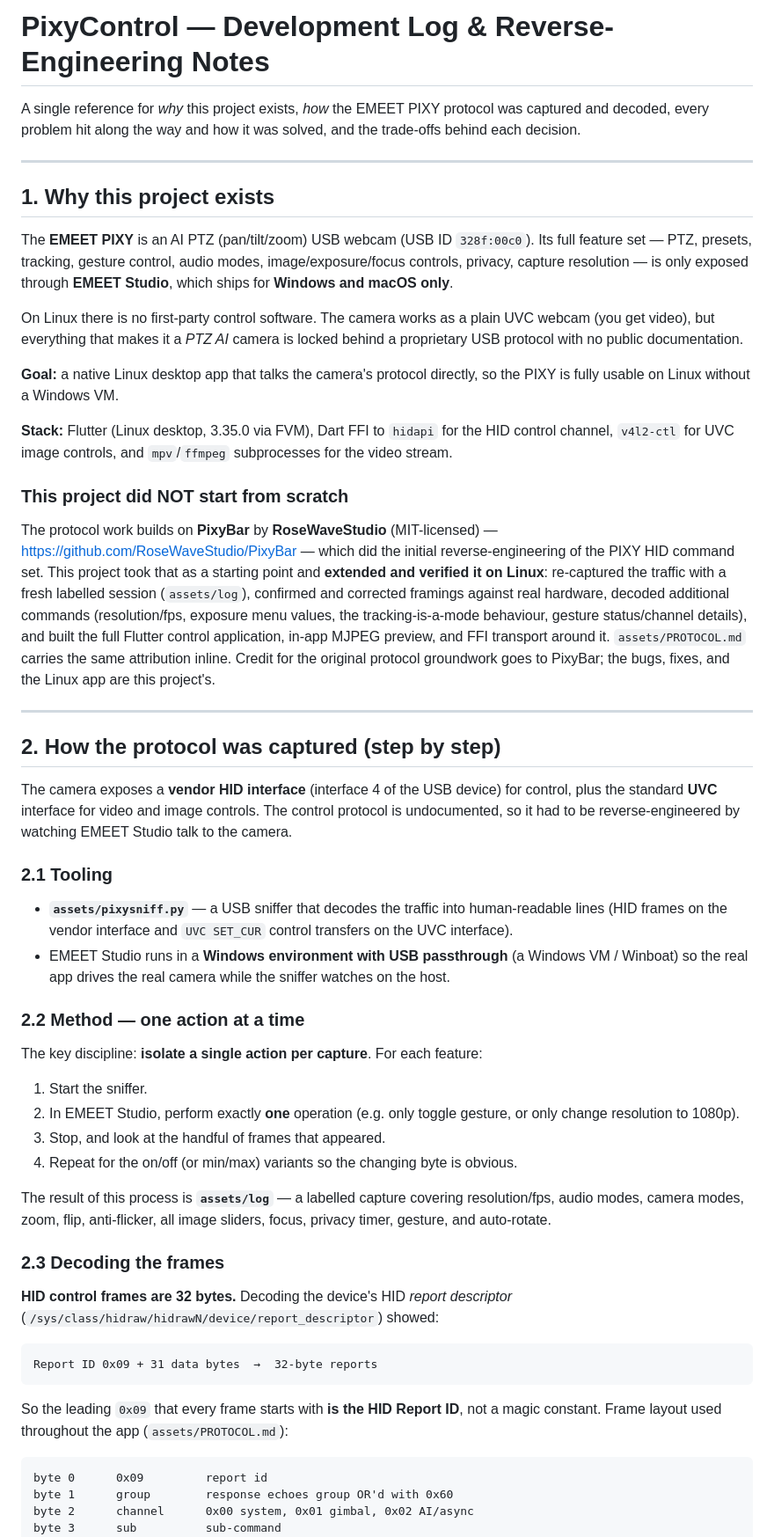
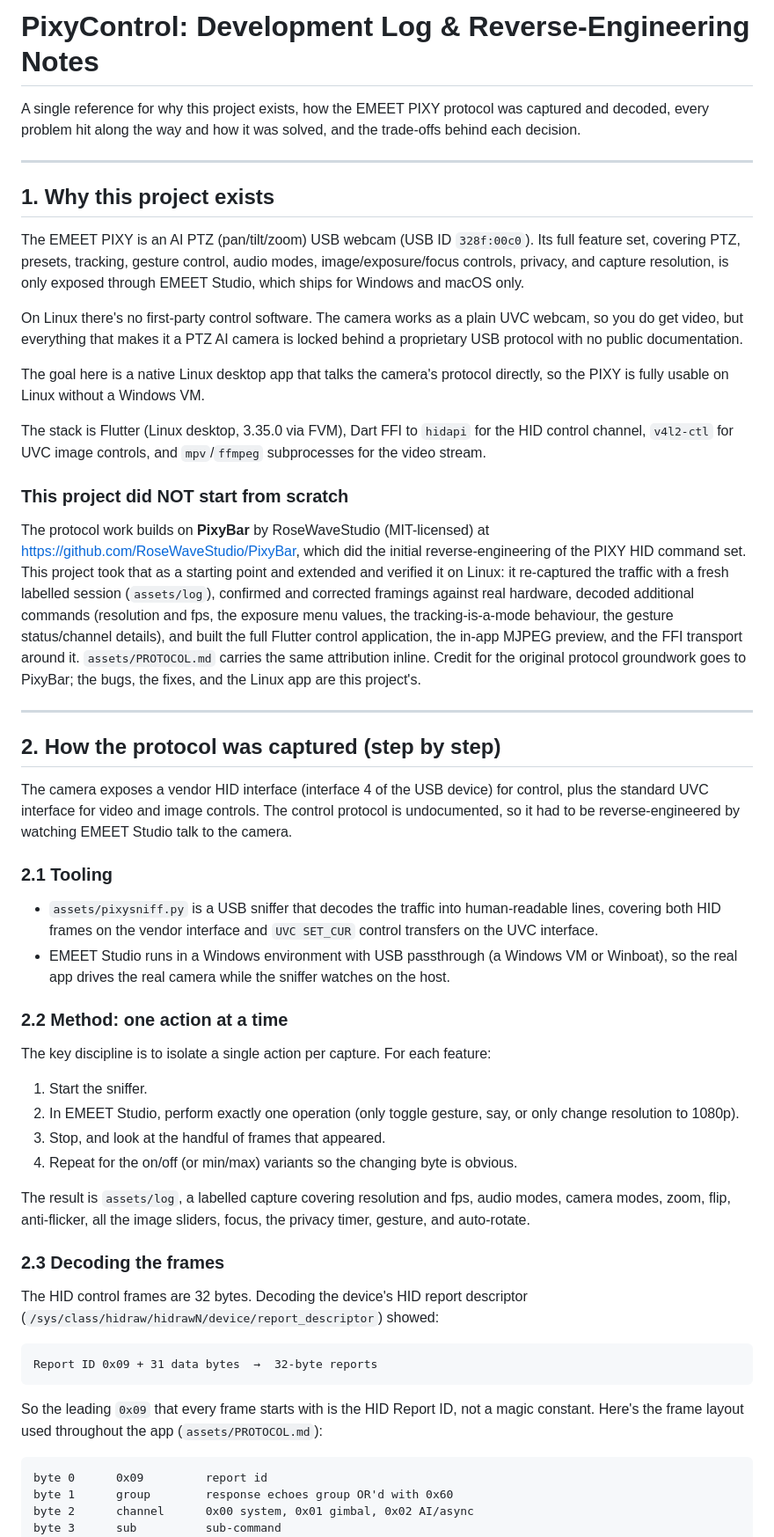
Before and after one commit to absolute-zer013/fmeet, a Markdown page: DEVLOG.md, the part around one of its changes. Shown at 88% size. GitHub-like rendering.

````diff
--- a/DEVLOG.md
+++ b/DEVLOG.md
@@ -1,83 +1,84 @@
-# PixyControl — Development Log & Reverse-Engineering Notes
+# PixyControl: Development Log & Reverse-Engineering Notes
 
-A single reference for *why* this project exists, *how* the EMEET PIXY protocol
-was captured and decoded, every problem hit along the way and how it was solved,
-and the trade-offs behind each decision.
+A single reference for why this project exists, how the EMEET PIXY protocol was
+captured and decoded, every problem hit along the way and how it was solved, and
+the trade-offs behind each decision.
 
 ---
 
 ## 1. Why this project exists
 
-The **EMEET PIXY** is an AI PTZ (pan/tilt/zoom) USB webcam (USB ID `328f:00c0`).
-Its full feature set — PTZ, presets, tracking, gesture control, audio modes,
-image/exposure/focus controls, privacy, capture resolution — is only exposed
-through **EMEET Studio**, which ships for **Windows and macOS only**.
+The EMEET PIXY is an AI PTZ (pan/tilt/zoom) USB webcam (USB ID `328f:00c0`). Its
+full feature set, covering PTZ, presets, tracking, gesture control, audio modes,
+image/exposure/focus controls, privacy, and capture resolution, is only exposed
+through EMEET Studio, which ships for Windows and macOS only.
 
-On Linux there is no first-party control software. The camera works as a plain
-UVC webcam (you get video), but everything that makes it a *PTZ AI* camera is
+On Linux there's no first-party control software. The camera works as a plain UVC
+webcam, so you do get video, but everything that makes it a PTZ AI camera is
 locked behind a proprietary USB protocol with no public documentation.
 
-**Goal:** a native Linux desktop app that talks the camera's protocol directly,
-so the PIXY is fully usable on Linux without a Windows VM.
+The goal here is a native Linux desktop app that talks the camera's protocol
+directly, so the PIXY is fully usable on Linux without a Windows VM.
 
-**Stack:** Flutter (Linux desktop, 3.35.0 via FVM), Dart FFI to `hidapi` for the
-HID control channel, `v4l2-ctl` for UVC image controls, and `mpv`/`ffmpeg`
+The stack is Flutter (Linux desktop, 3.35.0 via FVM), Dart FFI to `hidapi` for
+the HID control channel, `v4l2-ctl` for UVC image controls, and `mpv`/`ffmpeg`
 subprocesses for the video stream.
 
 ### This project did NOT start from scratch
 
-The protocol work builds on **PixyBar** by **RoseWaveStudio** (MIT-licensed) —
-<https://github.com/RoseWaveStudio/PixyBar> — which did the initial
-reverse-engineering of the PIXY HID command set. This
-project took that as a starting point and **extended and verified it on Linux**:
-re-captured the traffic with a fresh labelled session (`assets/log`), confirmed
-and corrected framings against real hardware, decoded additional commands
-(resolution/fps, exposure menu values, the tracking-is-a-mode behaviour, gesture
-status/channel details), and built the full Flutter control application,
-in-app MJPEG preview, and FFI transport around it. `assets/PROTOCOL.md` carries
-the same attribution inline. Credit for the original protocol groundwork goes to
-PixyBar; the bugs, fixes, and the Linux app are this project's.
+The protocol work builds on **PixyBar** by RoseWaveStudio (MIT-licensed) at
+<https://github.com/RoseWaveStudio/PixyBar>, which did the initial
+reverse-engineering of the PIXY HID command set. This project took that as a
+starting point and extended and verified it on Linux: it re-captured the traffic
+with a fresh labelled session (`assets/log`), confirmed and corrected framings
+against real hardware, decoded additional commands (resolution and fps, the
+exposure menu values, the tracking-is-a-mode behaviour, the gesture
+status/channel details), and built the full Flutter control application, the
+in-app MJPEG preview, and the FFI transport around it. `assets/PROTOCOL.md`
+carries the same attribution inline. Credit for the original protocol groundwork
+goes to PixyBar; the bugs, the fixes, and the Linux app are this project's.
 
 ---
 
 ## 2. How the protocol was captured (step by step)
 
-The camera exposes a **vendor HID interface** (interface 4 of the USB device) for
-control, plus the standard **UVC** interface for video and image controls. The
+The camera exposes a vendor HID interface (interface 4 of the USB device) for
+control, plus the standard UVC interface for video and image controls. The
 control protocol is undocumented, so it had to be reverse-engineered by watching
 EMEET Studio talk to the camera.
 
 ### 2.1 Tooling
-- **`assets/pixysniff.py`** — a USB sniffer that decodes the traffic into
-  human-readable lines (HID frames on the vendor interface and `UVC SET_CUR`
-  control transfers on the UVC interface).
-- EMEET Studio runs in a **Windows environment with USB passthrough** (a Windows
-  VM / Winboat) so the real app drives the real camera while the sniffer
-  watches on the host.
+- `assets/pixysniff.py` is a USB sniffer that decodes the traffic into
+  human-readable lines, covering both HID frames on the vendor interface and
+  `UVC SET_CUR` control transfers on the UVC interface.
+- EMEET Studio runs in a Windows environment with USB passthrough (a Windows VM
+  or Winboat), so the real app drives the real camera while the sniffer watches
+  on the host.
 
-### 2.2 Method — one action at a time
-The key discipline: **isolate a single action per capture**. For each feature:
+### 2.2 Method: one action at a time
+The key discipline is to isolate a single action per capture. For each feature:
 
 1. Start the sniffer.
-2. In EMEET Studio, perform exactly **one** operation (e.g. only toggle gesture,
-   or only change resolution to 1080p).
+2. In EMEET Studio, perform exactly one operation (only toggle gesture, say, or
+   only change resolution to 1080p).
 3. Stop, and look at the handful of frames that appeared.
 4. Repeat for the on/off (or min/max) variants so the changing byte is obvious.
 
-The result of this process is **`assets/log`** — a labelled capture covering
-resolution/fps, audio modes, camera modes, zoom, flip, anti-flicker, all image
-sliders, focus, privacy timer, gesture, and auto-rotate.
+The result is `assets/log`, a labelled capture covering resolution and fps, audio
+modes, camera modes, zoom, flip, anti-flicker, all the image sliders, focus, the
+privacy timer, gesture, and auto-rotate.
 
 ### 2.3 Decoding the frames
-**HID control frames are 32 bytes.** Decoding the device's HID *report
-descriptor* (`/sys/class/hidraw/hidrawN/device/report_descriptor`) showed:
+The HID control frames are 32 bytes. Decoding the device's HID report descriptor
+(`/sys/class/hidraw/hidrawN/device/report_descriptor`) showed:
 
 ```
 Report ID 0x09 + 31 data bytes  →  32-byte reports
 ```
 
-So the leading `0x09` that every frame starts with **is the HID Report ID**, not
-a magic constant. Frame layout used throughout the app (`assets/PROTOCOL.md`):
+So the leading `0x09` that every frame starts with is the HID Report ID, not a
+magic constant. Here's the frame layout used throughout the app
+(`assets/PROTOCOL.md`):
 
 ```
 byte 0      0x09         report id
````
Also changed, not shown: other parts of DEVLOG.md (+138 -129 lines), README.md (+78 -73 lines).
